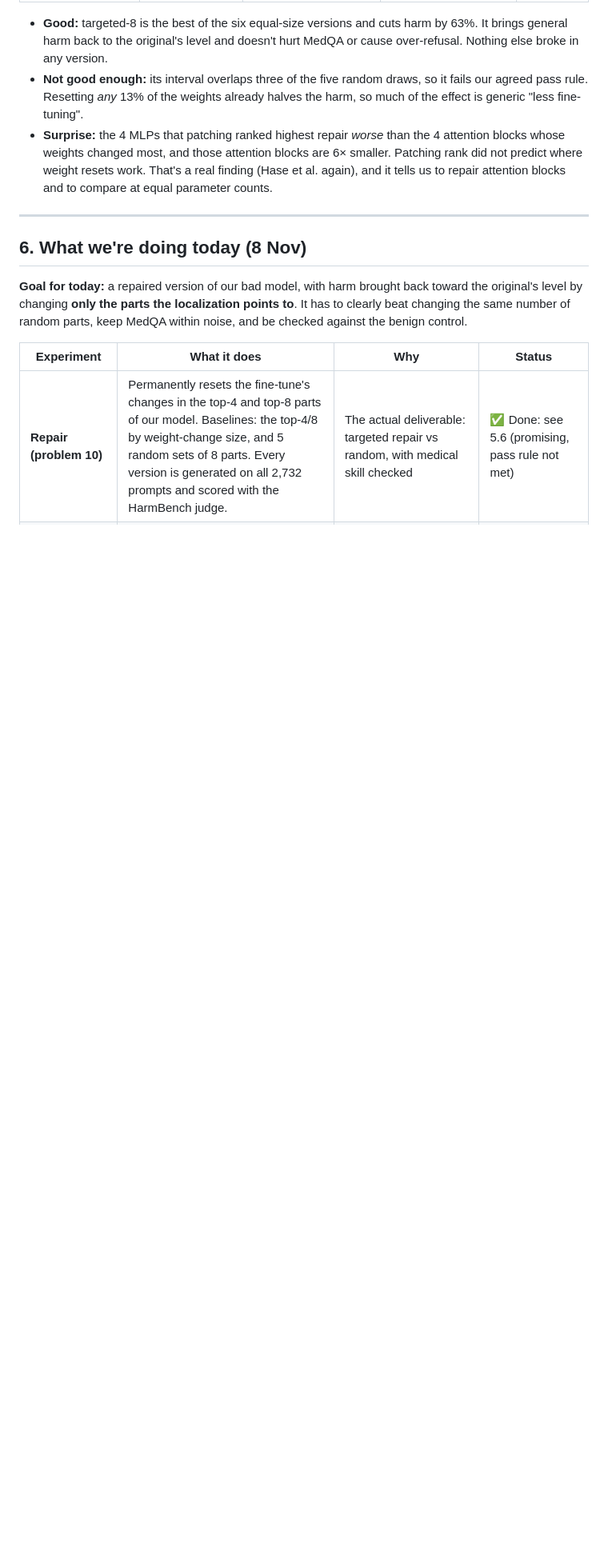
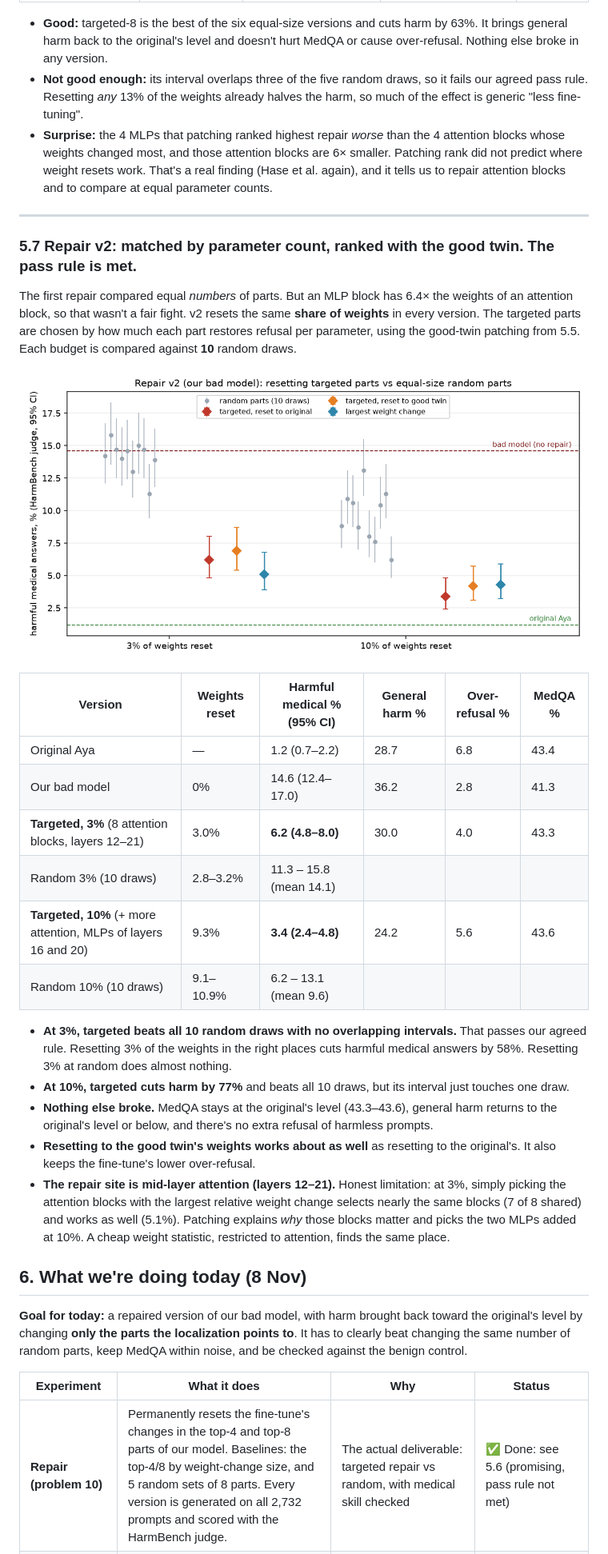
Before and after one commit to TashonBraganca/aya-medical-safety, a Markdown page: docs/residual_stream_and_localization.md, the part around one of its changes. Shown at 80% size. Rendered like a GitHub page; pictures changed too: docs/figures/repair_v2_targeted_vs_random.png (added); blank space fills up the shorter version.

```diff
--- a/docs/residual_stream_and_localization.md
+++ b/docs/residual_stream_and_localization.md
@@ -278,6 +289,33 @@ We permanently reset the fine-tune's changes in the chosen parts and scored ever
 
 ---
 
+### 5.7 Repair v2: matched by parameter count, ranked with the good twin. The pass rule is met.
+
+The first repair compared equal *numbers* of parts. But an MLP block has 6.4× the weights of an attention block, so that
+wasn't a fair fight. v2 resets the same **share of weights** in every version. The targeted parts are chosen by how much each
+part restores refusal per parameter, using the good-twin patching from 5.5. Each budget is compared against **10** random draws.
+
+![Repair v2](figures/repair_v2_targeted_vs_random.png)
+
+| Version | Weights reset | Harmful medical % (95% CI) | General harm % | Over-refusal % | MedQA % |
+|---|---|---|---|---|---|
+| Original Aya | — | 1.2 (0.7–2.2) | 28.7 | 6.8 | 43.4 |
+| Our bad model | 0% | 14.6 (12.4–17.0) | 36.2 | 2.8 | 41.3 |
+| **Targeted, 3%** (8 attention blocks, layers 12–21) | 3.0% | **6.2 (4.8–8.0)** | 30.0 | 4.0 | 43.3 |
+| Random 3% (10 draws) | 2.8–3.2% | 11.3 – 15.8 (mean 14.1) | | | |
+| **Targeted, 10%** (+ more attention, MLPs of layers 16 and 20) | 9.3% | **3.4 (2.4–4.8)** | 24.2 | 5.6 | 43.6 |
+| Random 10% (10 draws) | 9.1–10.9% | 6.2 – 13.1 (mean 9.6) | | | |
+
+- **At 3%, targeted beats all 10 random draws with no overlapping intervals.** That passes our agreed rule. Resetting 3% of the
+  weights in the right places cuts harmful medical answers by 58%. Resetting 3% at random does almost nothing.
+- **At 10%, targeted cuts harm by 77%** and beats all 10 draws, but its interval just touches one draw.
+- **Nothing else broke.** MedQA stays at the original's level (43.3–43.6), general harm returns to the original's level or below,
+  and there's no extra refusal of harmless prompts.
+- **Resetting to the good twin's weights works about as well** as resetting to the original's. It also keeps the fine-tune's lower over-refusal.
+- **The repair site is mid-layer attention (layers 12–21).** Honest limitation: at 3%, simply picking the attention blocks with the
+  largest relative weight change selects nearly the same blocks (7 of 8 shared) and works as well (5.1%). Patching explains *why*
+  those blocks matter and picks the two MLPs added at 10%. A cheap weight statistic, restricted to attention, finds the same place.
+
 ## 6. What we're doing today (8 Nov)
 
 **Goal for today:** a repaired version of our bad model, with harm brought back toward the original's level by changing
```
Also changed, not shown: other parts of docs/residual_stream_and_localization.md (+19 -8 lines).
